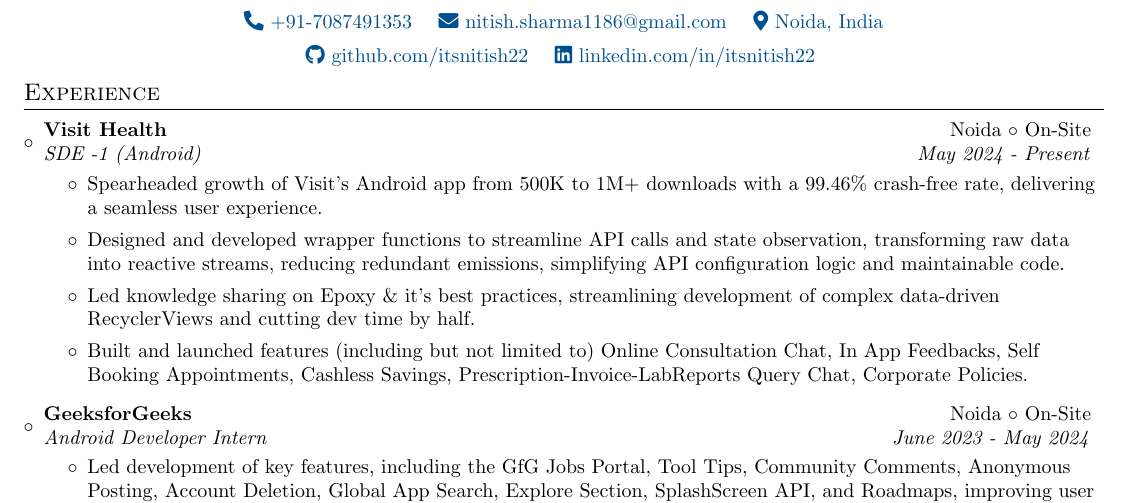
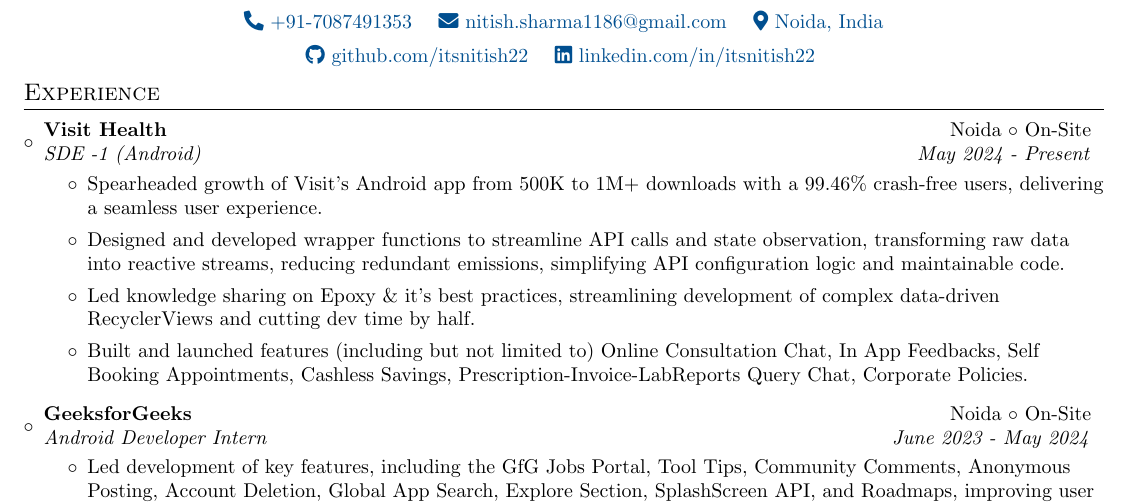
Before and after one commit to itsnitish22/resume-nitish, a LaTeX CV (resume.tex): part of page 1 of 2, cut so that both start at the same text. Compiled offline with pdfLaTeX.

Commit message:
Update resume.tex

```diff
--- a/resume.tex
+++ b/resume.tex
@@ -116,7 +116,7 @@
 {Visit Health}{Noida $\circ$ On-Site}
 {SDE -1 (Android)}{May 2024 - Present}
 \begin{itemize}
-\item {Spearheaded growth of Visit's Android app from 500K to 1M+ downloads with a 99.46\% crash-free rate, delivering a seamless user experience.}
+\item {Spearheaded growth of Visit's Android app from 500K to 1M+ downloads with a 99.46\% crash-free users, delivering a seamless user experience.}
     \item {Designed and developed wrapper functions to streamline API calls and state observation, transforming raw data into reactive streams, reducing redundant emissions, simplifying API configuration logic and maintainable code.}
 	\item {Led knowledge sharing on Epoxy \& it's best practices, streamlining development of complex data-driven RecyclerViews and cutting dev time by half.}
 	\item {Built and launched features (including but not limited to) Online Consultation Chat, In App Feedbacks, Self Booking Appointments, Cashless Savings, Prescription-Invoice-LabReports Query Chat, Corporate Policies.}
```
